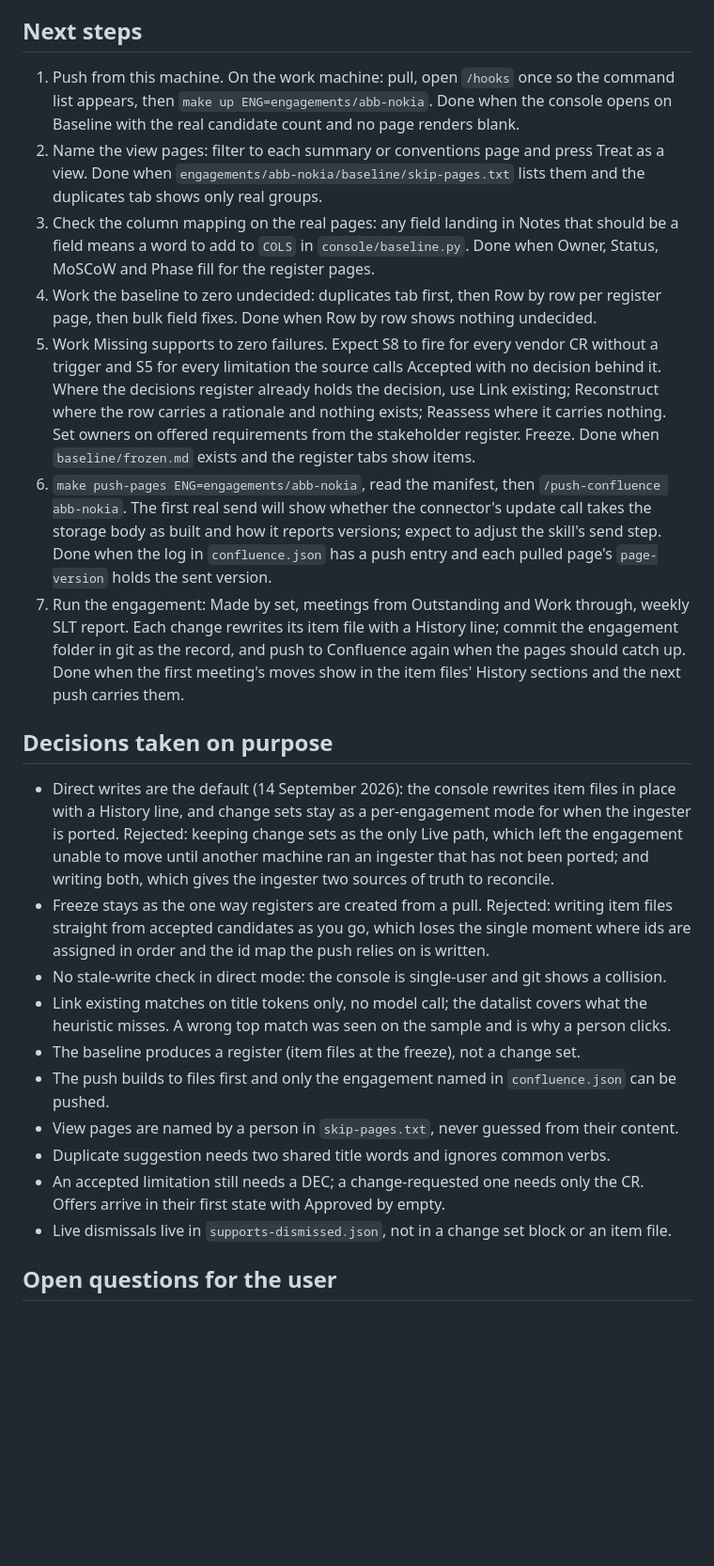
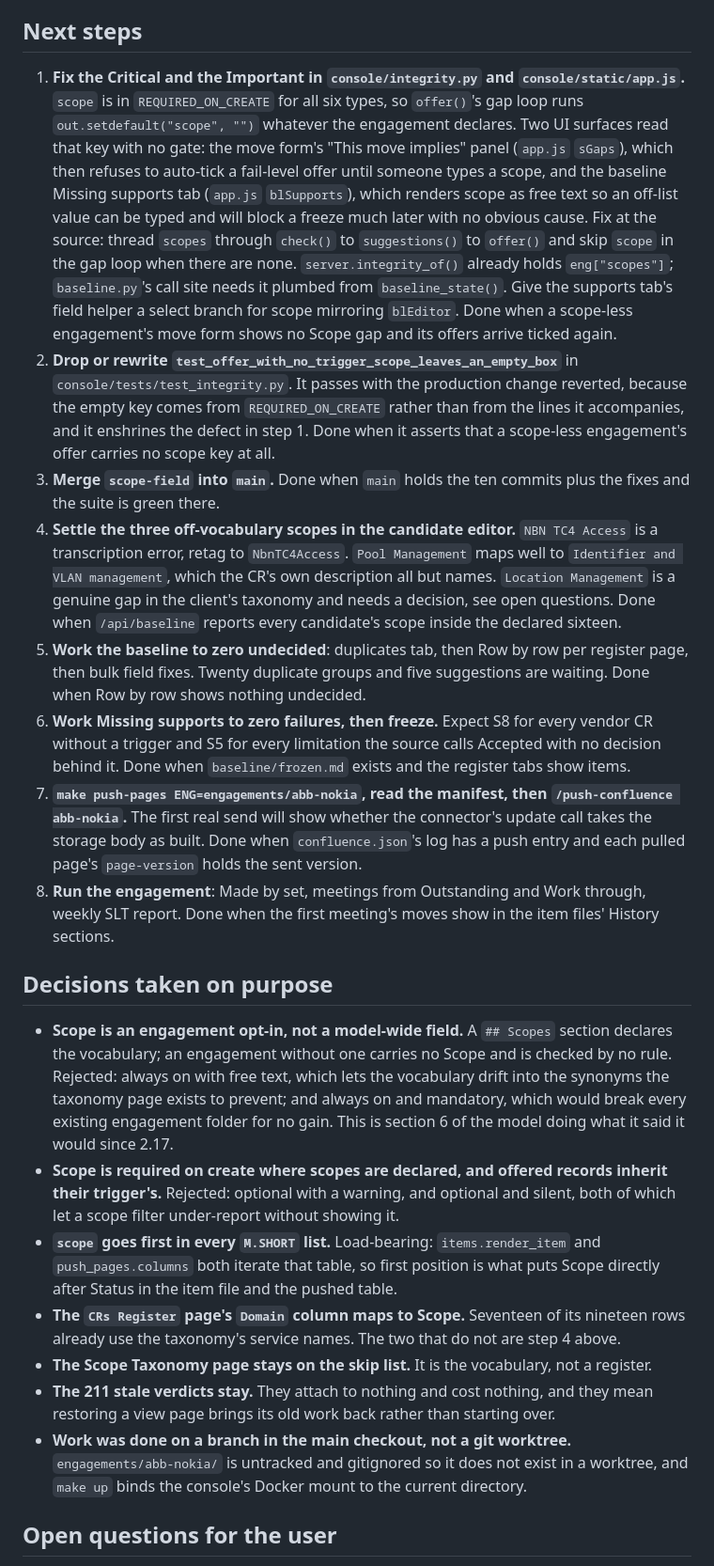
Before and after one commit to snuffpuppet/design-register, a Markdown page: handoffs/baseline-abb-nokia.md, the part around one of its changes. Shown at 94% size. Drawn GitHub-style; blank space fills up the shorter version.

Commit message:
scope column addition

```diff
--- a/handoffs/baseline-abb-nokia.md
+++ b/handoffs/baseline-abb-nokia.md
@@ -23,26 +27,24 @@ Turn the registers already held in the oss-kb Confluence Design Register, part p
 
 ## Next steps
 
-1. Push from this machine. On the work machine: pull, open `/hooks` once so the command list appears, then `make up ENG=engagements/abb-nokia`. Done when the console opens on Baseline with the real candidate count and no page renders blank.
-2. Name the view pages: filter to each summary or conventions page and press Treat as a view. Done when `engagements/abb-nokia/baseline/skip-pages.txt` lists them and the duplicates tab shows only real groups.
-3. Check the column mapping on the real pages: any field landing in Notes that should be a field means a word to add to `COLS` in `console/baseline.py`. Done when Owner, Status, MoSCoW and Phase fill for the register pages.
-4. Work the baseline to zero undecided: duplicates tab first, then Row by row per register page, then bulk field fixes. Done when Row by row shows nothing undecided.
-5. Work Missing supports to zero failures. Expect S8 to fire for every vendor CR without a trigger and S5 for every limitation the source calls Accepted with no decision behind it. Where the decisions register already holds the decision, use Link existing; Reconstruct where the row carries a rationale and nothing exists; Reassess where it carries nothing. Set owners on offered requirements from the stakeholder register. Freeze. Done when `baseline/frozen.md` exists and the register tabs show items.
-6. `make push-pages ENG=engagements/abb-nokia`, read the manifest, then `/push-confluence abb-nokia`. The first real send will show whether the connector's update call takes the storage body as built and how it reports versions; expect to adjust the skill's send step. Done when the log in `confluence.json` has a push entry and each pulled page's `page-version` holds the sent version.
-7. Run the engagement: Made by set, meetings from Outstanding and Work through, weekly SLT report. Each change rewrites its item file with a History line; commit the engagement folder in git as the record, and push to Confluence again when the pages should catch up. Done when the first meeting's moves show in the item files' History sections and the next push carries them.
+1. **Fix the Critical and the Important in `console/integrity.py` and `console/static/app.js`.** `scope` is in `REQUIRED_ON_CREATE` for all six types, so `offer()`'s gap loop runs `out.setdefault("scope", "")` whatever the engagement declares. Two UI surfaces read that key with no gate: the move form's "This move implies" panel (`app.js` `sGaps`), which then refuses to auto-tick a fail-level offer until someone types a scope, and the baseline Missing supports tab (`app.js` `blSupports`), which renders scope as free text so an off-list value can be typed and will block a freeze much later with no obvious cause. Fix at the source: thread `scopes` through `check()` to `suggestions()` to `offer()` and skip `scope` in the gap loop when there are none. `server.integrity_of()` already holds `eng["scopes"]`; `baseline.py`'s call site needs it plumbed from `baseline_state()`. Give the supports tab's field helper a select branch for scope mirroring `blEditor`. Done when a scope-less engagement's move form shows no Scope gap and its offers arrive ticked again.
+2. **Drop or rewrite `test_offer_with_no_trigger_scope_leaves_an_empty_box`** in `console/tests/test_integrity.py`. It passes with the production change reverted, because the empty key comes from `REQUIRED_ON_CREATE` rather than from the lines it accompanies, and it enshrines the defect in step 1. Done when it asserts that a scope-less engagement's offer carries no scope key at all.
+3. **Merge `scope-field` into `main`.** Done when `main` holds the ten commits plus the fixes and the suite is green there.
+4. **Settle the three off-vocabulary scopes in the candidate editor.** `NBN TC4 Access` is a transcription error, retag to `NbnTC4Access`. `Pool Management` maps well to `Identifier and VLAN management`, which the CR's own description all but names. `Location Management` is a genuine gap in the client's taxonomy and needs a decision, see open questions. Done when `/api/baseline` reports every candidate's scope inside the declared sixteen.
+5. **Work the baseline to zero undecided**: duplicates tab, then Row by row per register page, then bulk field fixes. Twenty duplicate groups and five suggestions are waiting. Done when Row by row shows nothing undecided.
+6. **Work Missing supports to zero failures, then freeze.** Expect S8 for every vendor CR without a trigger and S5 for every limitation the source calls Accepted with no decision behind it. Done when `baseline/frozen.md` exists and the register tabs show items.
+7. **`make push-pages ENG=engagements/abb-nokia`, read the manifest, then `/push-confluence abb-nokia`.** The first real send will show whether the connector's update call takes the storage body as built. Done when `confluence.json`'s log has a push entry and each pulled page's `page-version` holds the sent version.
+8. **Run the engagement**: Made by set, meetings from Outstanding and Work through, weekly SLT report. Done when the first meeting's moves show in the item files' History sections.
 
 ## Decisions taken on purpose
 
-- Direct writes are the default (14 September 2026): the console rewrites item files in place with a History line, and change sets stay as a per-engagement mode for when the ingester is ported. Rejected: keeping change sets as the only Live path, which left the engagement unable to move until another machine ran an ingester that has not been ported; and writing both, which gives the ingester two sources of truth to reconcile.
-- Freeze stays as the one way registers are created from a pull. Rejected: writing item files straight from accepted candidates as you go, which loses the single moment where ids are assigned in order and the id map the push relies on is written.
-- No stale-write check in direct mode: the console is single-user and git shows a collision.
-- Link existing matches on title tokens only, no model call; the datalist covers what the heuristic misses. A wrong top match was seen on the sample and is why a person clicks.
-- The baseline produces a register (item files at the freeze), not a change set.
-- The push builds to files first and only the engagement named in `confluence.json` can be pushed.
-- View pages are named by a person in `skip-pages.txt`, never guessed from their content.
-- Duplicate suggestion needs two shared title words and ignores common verbs.
-- An accepted limitation still needs a DEC; a change-requested one needs only the CR. Offers arrive in their first state with Approved by empty.
-- Live dismissals live in `supports-dismissed.json`, not in a change set block or an item file.
+- **Scope is an engagement opt-in, not a model-wide field.** A `## Scopes` section declares the vocabulary; an engagement without one carries no Scope and is checked by no rule. Rejected: always on with free text, which lets the vocabulary drift into the synonyms the taxonomy page exists to prevent; and always on and mandatory, which would break every existing engagement folder for no gain. This is section 6 of the model doing what it said it would since 2.17.
+- **Scope is required on create where scopes are declared, and offered records inherit their trigger's.** Rejected: optional with a warning, and optional and silent, both of which let a scope filter under-report without showing it.
+- **`scope` goes first in every `M.SHORT` list.** Load-bearing: `items.render_item` and `push_pages.columns` both iterate that table, so first position is what puts Scope directly after Status in the item file and the pushed table.
+- **The `CRs Register` page's `Domain` column maps to Scope.** Seventeen of its nineteen rows already use the taxonomy's service names. The two that do not are step 4 above.
+- **The Scope Taxonomy page stays on the skip list.** It is the vocabulary, not a register.
+- **The 211 stale verdicts stay.** They attach to nothing and cost nothing, and they mean restoring a view page brings its old work back rather than starting over.
+- **Work was done on a branch in the main checkout, not a git worktree.** `engagements/abb-nokia/` is untracked and gitignored so it does not exist in a worktree, and `make up` binds the console's Docker mount to the current directory.
 
 ## Open questions for the user
 
```
Also changed, not shown: other parts of handoffs/baseline-abb-nokia.md (+27 -24 lines).
